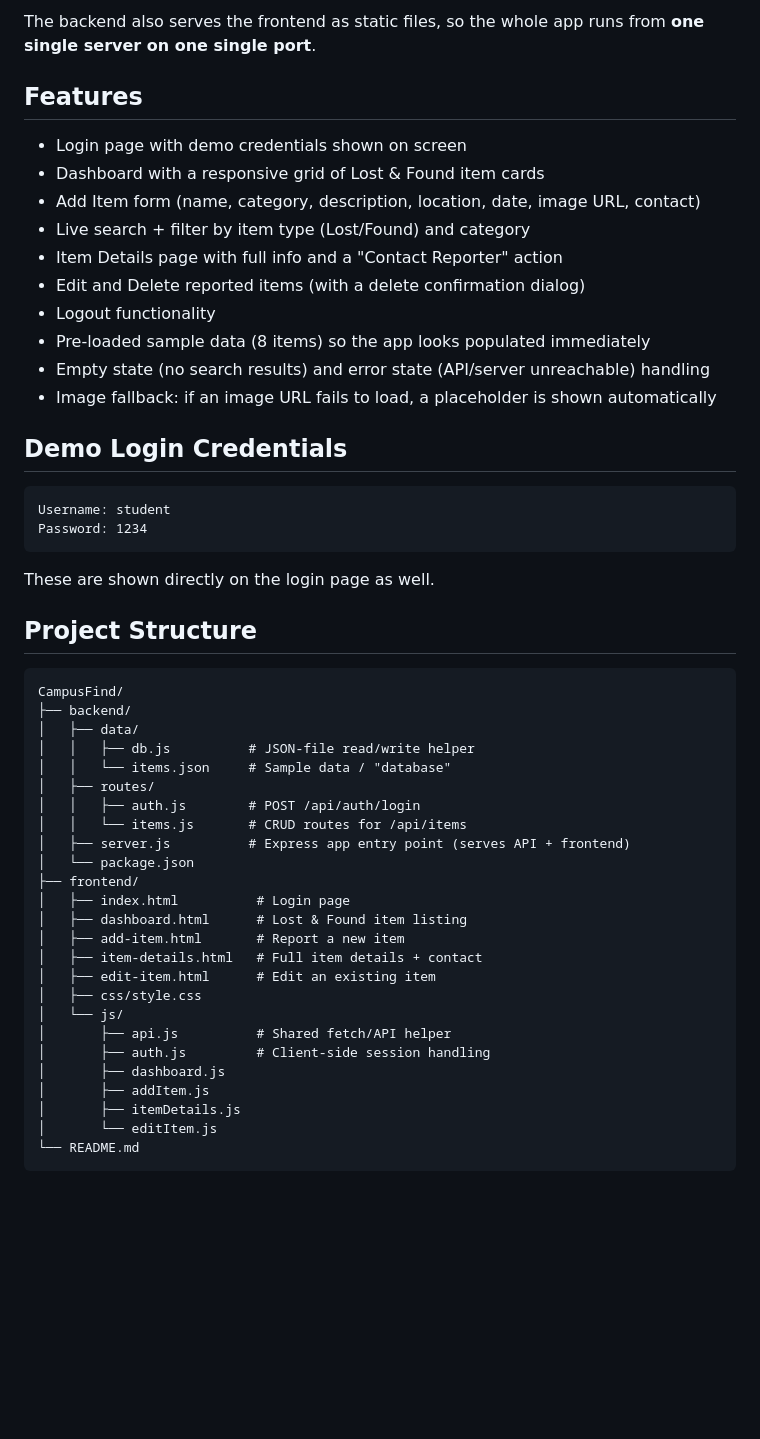
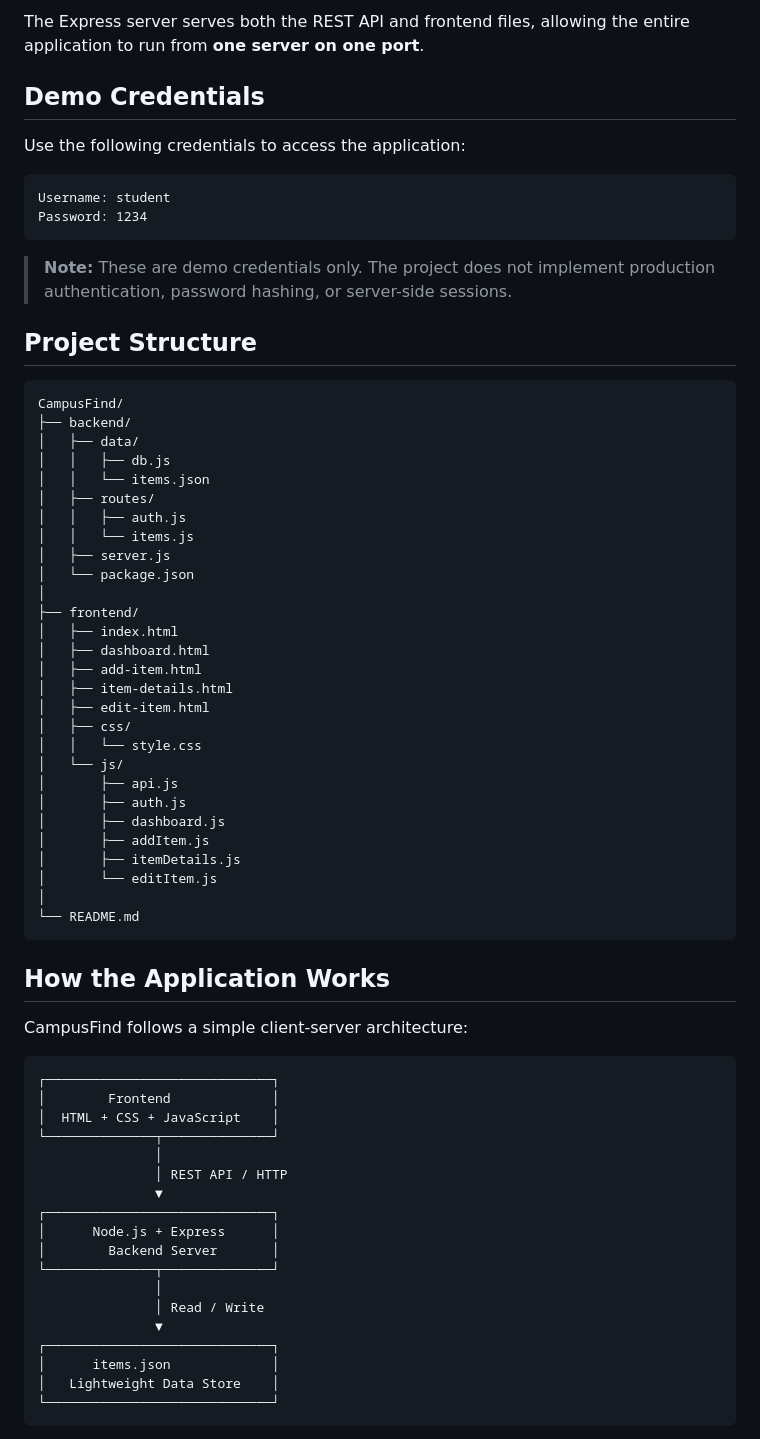
Before and after one commit to ManviRai29/CampusFind, a Markdown page: README.md, the part around one of its changes. Rendered like a GitHub page; blank space fills up the shorter version.

Commit message:
Revise README for improved clarity and detail
Updated README to enhance clarity and detail about features, tech stack, and usage instructions.

````diff
--- a/README.md
+++ b/README.md
@@ -15,54 +73,72 @@ database architecture — no frameworks, no build tools, no unnecessary complexi
 
-The backend also serves the frontend as static files, so the whole app runs
-from **one single server on one single port**.
+The Express server serves both the REST API and frontend files, allowing the entire application to run from **one server on one port**.
 
-## Features
+## Demo Credentials
 
-- Login page with demo credentials shown on screen
-- Dashboard with a responsive grid of Lost & Found item cards
-- Add Item form (name, category, description, location, date, image URL, contact)
-- Live search + filter by item type (Lost/Found) and category
-- Item Details page with full info and a "Contact Reporter" action
-- Edit and Delete reported items (with a delete confirmation dialog)
-- Logout functionality
-- Pre-loaded sample data (8 items) so the app looks populated immediately
-- Empty state (no search results) and error state (API/server unreachable) handling
-- Image fallback: if an image URL fails to load, a placeholder is shown automatically
+Use the following credentials to access the application:
 
-## Demo Login Credentials
-
-```
+```text
 Username: student
 Password: 1234
 ```
 
-These are shown directly on the login page as well.
+> **Note:** These are demo credentials only. The project does not implement production authentication, password hashing, or server-side sessions.
 
 ## Project Structure
 
-```
+```text
 CampusFind/
 ├── backend/
 │   ├── data/
-│   │   ├── db.js          # JSON-file read/write helper
-│   │   └── items.json     # Sample data / "database"
+│   │   ├── db.js
+│   │   └── items.json
 │   ├── routes/
-│   │   ├── auth.js        # POST /api/auth/login
-│   │   └── items.js       # CRUD routes for /api/items
-│   ├── server.js          # Express app entry point (serves API + frontend)
+│   │   ├── auth.js
+│   │   └── items.js
+│   ├── server.js
 │   └── package.json
+│
 ├── frontend/
-│   ├── index.html          # Login page
-│   ├── dashboard.html      # Lost & Found item listing
-│   ├── add-item.html       # Report a new item
-│   ├── item-details.html   # Full item details + contact
-│   ├── edit-item.html      # Edit an existing item
-│   ├── css/style.css
+│   ├── index.html
+│   ├── dashboard.html
+│   ├── add-item.html
+│   ├── item-details.html
+│   ├── edit-item.html
+│   ├── css/
+│   │   └── style.css
 │   └── js/
-│       ├── api.js          # Shared fetch/API helper
-│       ├── auth.js         # Client-side session handling
+│       ├── api.js
+│       ├── auth.js
 │       ├── dashboard.js
 │       ├── addItem.js
 │       ├── itemDetails.js
 │       └── editItem.js
+│
 └── README.md
+```
+
+## How the Application Works
+
+CampusFind follows a simple client-server architecture:
+
+```text
+┌─────────────────────────────┐
+│        Frontend             │
+│  HTML + CSS + JavaScript    │
+└──────────────┬──────────────┘
+               │
+               │ REST API / HTTP
+               ▼
+┌─────────────────────────────┐
+│      Node.js + Express      │
+│        Backend Server       │
+└──────────────┬──────────────┘
+               │
+               │ Read / Write
+               ▼
+┌─────────────────────────────┐
+│      items.json             │
+│   Lightweight Data Store    │
+└─────────────────────────────┘
+```
+
````
Also changed, not shown: other parts of README.md (+277 -58 lines).
